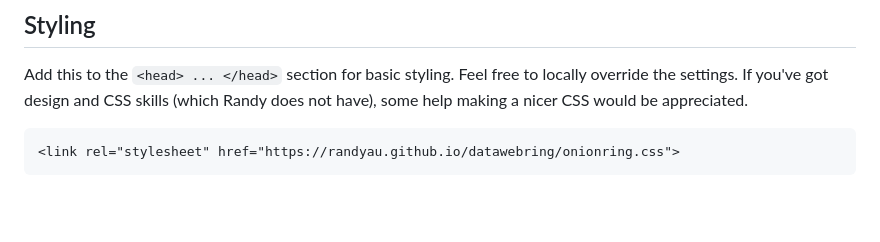
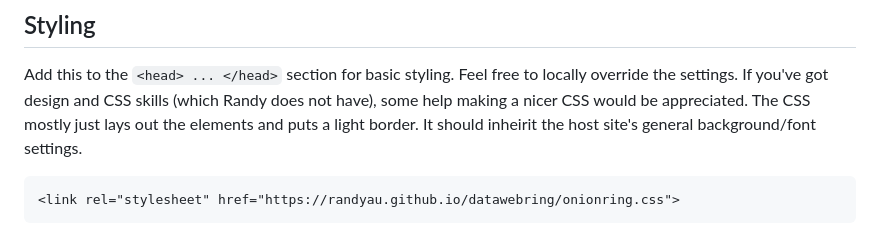
Before and after one commit to randyau/datawebring, a Markdown page: README.md, the part around the change. Drawn GitHub-style; blank space fills up the shorter version.

Commit message:
update styling section

````diff
--- a/README.md
+++ b/README.md
@@ -47,6 +47,7 @@ Snippet to be placed on the web site to show the webring
 
 Add this to the `<head> ... </head>` section for basic styling. Feel free to locally override the settings.
 If you've got design and CSS skills (which Randy does not have), some help making a nicer CSS would be appreciated.
+The CSS mostly just lays out the elements and puts a light border. It should inheirit the host site's general background/font settings.
 
 
 ```
````
